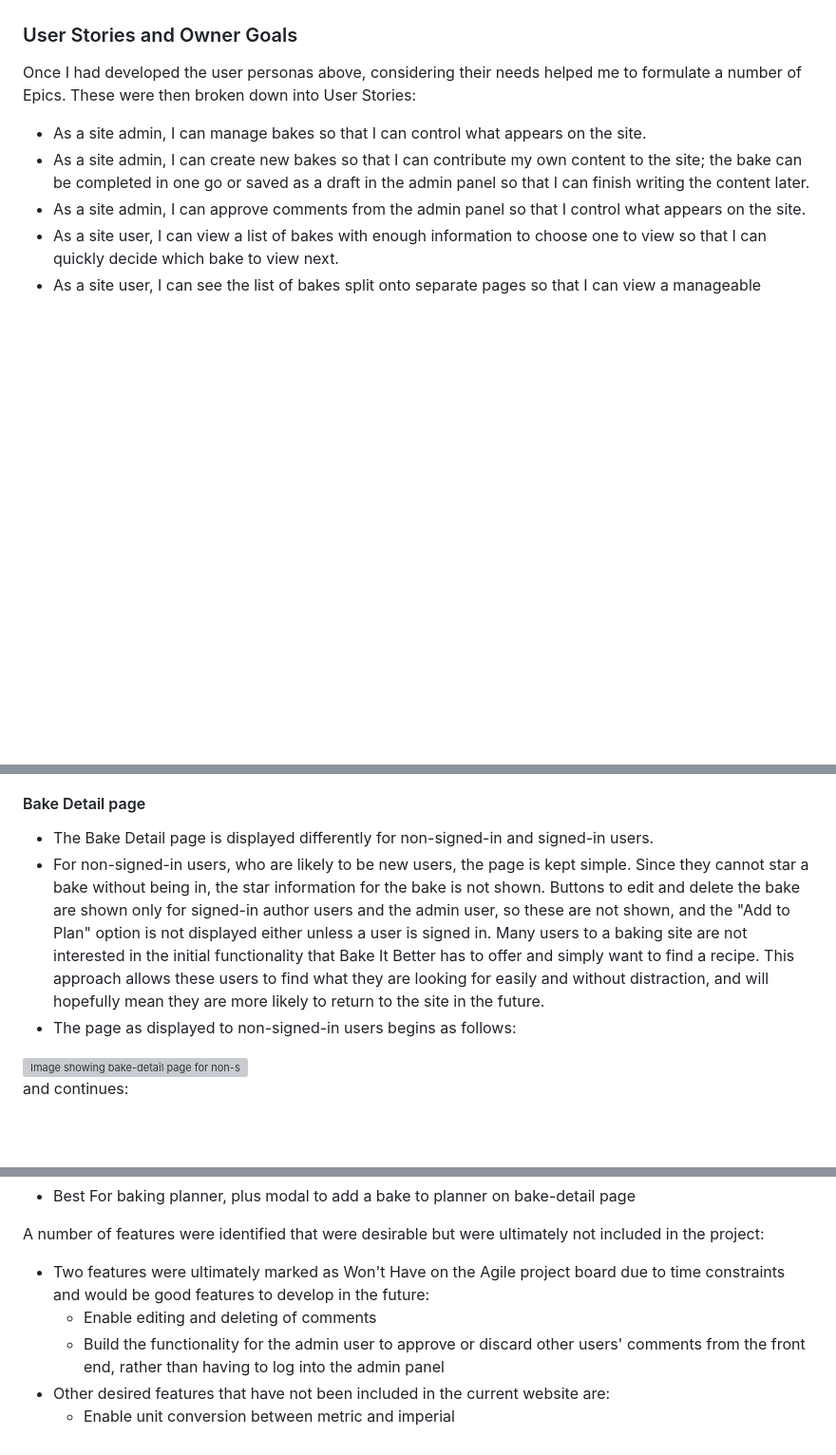
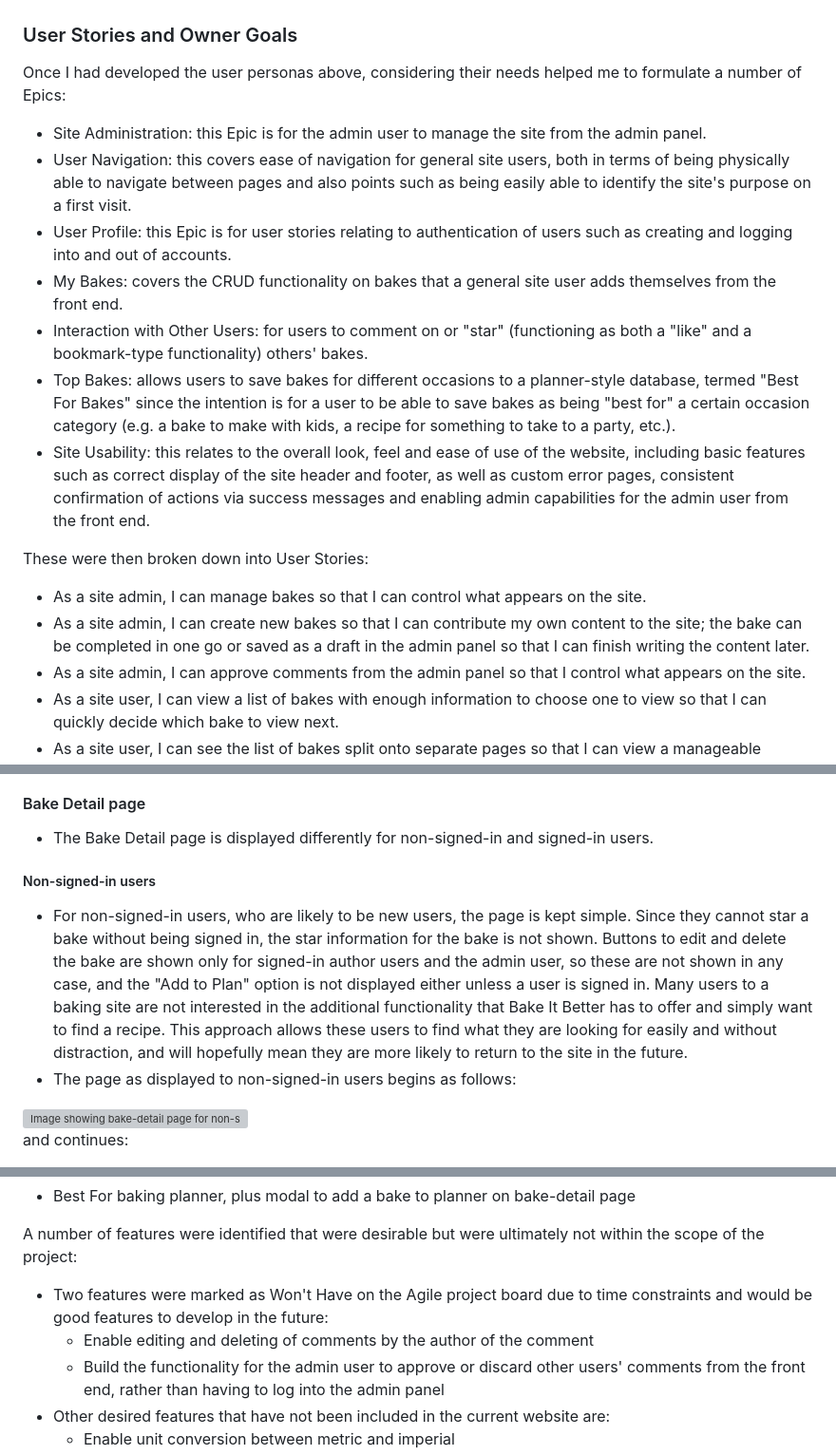
Before and after one commit to frankiesanjana/bake-it-better, a Markdown page: README.md, 3 parts joined by grey strips. Shown: that part at 95% size. GitHub-like rendering; blank space fills up the shorter version; grey boxes are pictures that could not be loaded.

Commit message:
Docs: Add features to README.md

```diff
--- a/README.md
+++ b/README.md
@@ -61,7 +61,17 @@ Beth is retired and loves to spend time with her grandchildren. They often bake
 
 ### User Stories and Owner Goals
 
-Once I had developed the user personas above, considering their needs helped me to formulate a number of Epics. These were then broken down into User Stories:
+Once I had developed the user personas above, considering their needs helped me to formulate a number of Epics:
+
+- Site Administration: this Epic is for the admin user to manage the site from the admin panel.
+- User Navigation: this covers ease of navigation for general site users, both in terms of being physically able to navigate between pages and also points such as being easily able to identify the site's purpose on a first visit.
+- User Profile: this Epic is for user stories relating to authentication of users such as creating and logging into and out of accounts.
+- My Bakes: covers the CRUD functionality on bakes that a general site user adds themselves from the front end.
+- Interaction with Other Users: for users to comment on or "star" (functioning as both a "like" and a bookmark-type functionality) others' bakes.
+- Top Bakes: allows users to save bakes for different occasions to a planner-style database, termed "Best For Bakes" since the intention is for a user to be able to save bakes as being "best for" a certain occasion category (e.g. a bake to make with kids, a recipe for something to take to a party, etc.).
+- Site Usability: this relates to the overall look, feel and ease of use of the website, including basic features such as correct display of the site header and footer, as well as custom error pages, consistent confirmation of actions via success messages and enabling admin capabilities for the admin user from the front end.
+
+These were then broken down into User Stories:
 
 - As a site admin, I can manage bakes so that I can control what appears on the site.
 - As a site admin, I can create new bakes so that I can contribute my own content to the site; the bake can be completed in one go or saved as a draft in the admin panel so that I can finish writing the content later.
@@ -166,7 +178,10 @@ The footer is deliberately kept very simple so as not to detract from the main c
 #### Bake Detail page
 
 - The Bake Detail page is displayed differently for non-signed-in and signed-in users.
-- For non-signed-in users, who are likely to be new users, the page is kept simple. Since they cannot star a bake without being in, the star information for the bake is not shown. Buttons to edit and delete the bake are shown only for signed-in author users and the admin user, so these are not shown, and the "Add to Plan" option is not displayed either unless a user is signed in. Many users to a baking site are not interested in the initial functionality that Bake It Better has to offer and simply want to find a recipe. This approach allows these users to find what they are looking for easily and without distraction, and will hopefully mean they are more likely to return to the site in the future.
+
+##### Non-signed-in users
+
+- For non-signed-in users, who are likely to be new users, the page is kept simple. Since they cannot star a bake without being signed in, the star information for the bake is not shown. Buttons to edit and delete the bake are shown only for signed-in author users and the admin user, so these are not shown in any case, and the "Add to Plan" option is not displayed either unless a user is signed in. Many users to a baking site are not interested in the additional functionality that Bake It Better has to offer and simply want to find a recipe. This approach allows these users to find what they are looking for easily and without distraction, and will hopefully mean they are more likely to return to the site in the future.
 - The page as displayed to non-signed-in users begins as follows:
 
 <img src="docs/readme-images/features/bake-detail-non-signed-in-user.png" alt="Image showing bake-detail page for non-signed-in user">
@@ -186,9 +220,9 @@ and continues:
 - starred bakes list
 - Best For baking planner, plus modal to add a bake to planner on bake-detail page
 
-A number of features were identified that were desirable but were ultimately not included in the project:
-- Two features were ultimately marked as Won't Have on the Agile project board due to time constraints and would be good features to develop in the future:
-    - Enable editing and deleting of comments
+A number of features were identified that were desirable but were ultimately not within the scope of the project:
+- Two features were marked as Won't Have on the Agile project board due to time constraints and would be good features to develop in the future:
+    - Enable editing and deleting of comments by the author of the comment
     - Build the functionality for the admin user to approve or discard other users' comments from the front end, rather than having to log into the admin panel
 - Other desired features that have not been included in the current website are:
     - Enable unit conversion between metric and imperial
```
Also changed, not shown: other parts of README.md (+24 -3 lines), docs/readme-images/features/bake-detail-signed-in-user-2.png (added), docs/readme-images/features/bake-detail-signed-in-user.png (added), docs/readme-images/features/unstarred.png (added), docs/readme-images/features/user-starred.png (added), 2 other files.
